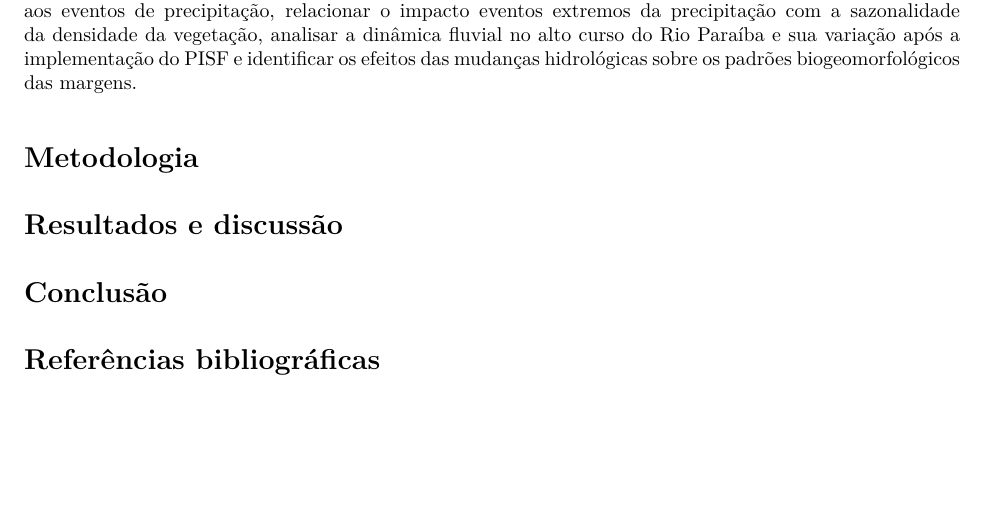
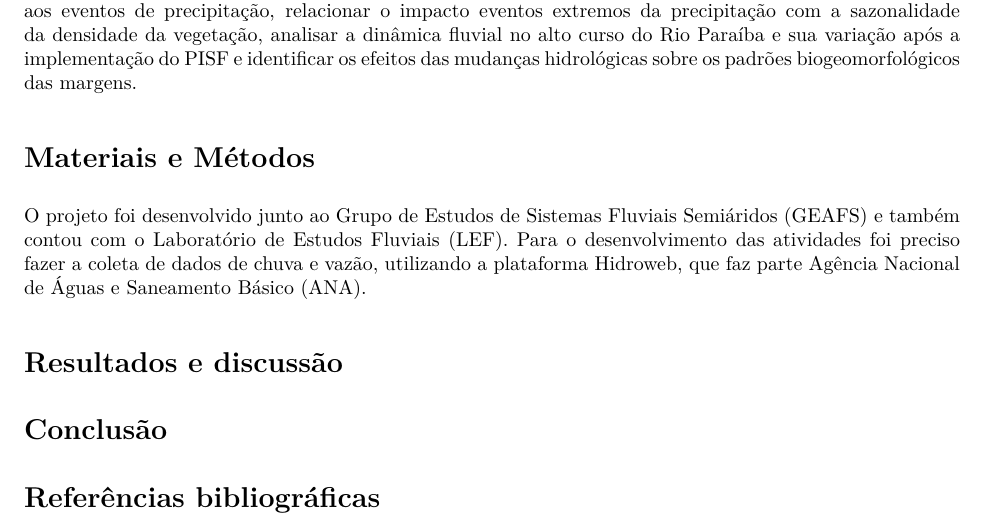
Before and after one commit to cowvin0/IC, an R Markdown document (iniciacao_cientifica.Rmd): part of page 3 of 3, cut so that both start at the same text. The pictures show the output file iniciacao_cientifica.pdf that the author committed with the source.

Commit message:
adicionando métodos

```diff
--- a/iniciacao_cientifica.Rmd
+++ b/iniciacao_cientifica.Rmd
@@ -37,9 +37,9 @@ O propósito principal da pesquisa foi analisar o comportamento hidrológico, ec
 
 Os objetivos específicos da pesquisa se consistiram em classificar os diferentes estilos fluviais e analisar a conectividade  da paisagem dos trechos, avaliar o comportamento da sazonalidade da vegetação em relação aos eventos de precipitação, relacionar o impacto eventos extremos da precipitação com a sazonalidade da densidade da vegetação, analisar a dinâmica fluvial no alto curso do Rio Paraíba e sua variação após a implementação do PISF e identificar os efeitos das mudanças hidrológicas sobre os padrões biogeomorfológicos das margens.
 
-# Metodologia
+# Materiais e Métodos
 
-
+O projeto foi desenvolvido junto ao Grupo de Estudos de Sistemas Fluviais Semiáridos (GEAFS) e também contou com o Laboratório de Estudos Fluviais (LEF). Para o desenvolvimento das atividades foi preciso fazer a coleta de dados de chuva e vazão, utilizando a plataforma Hidroweb, que faz parte Agência Nacional de Águas e Saneamento Básico (ANA).
 
 # Resultados e discussão
 
```
Also changed, not shown: iniciacao_cientifica.pdf.
